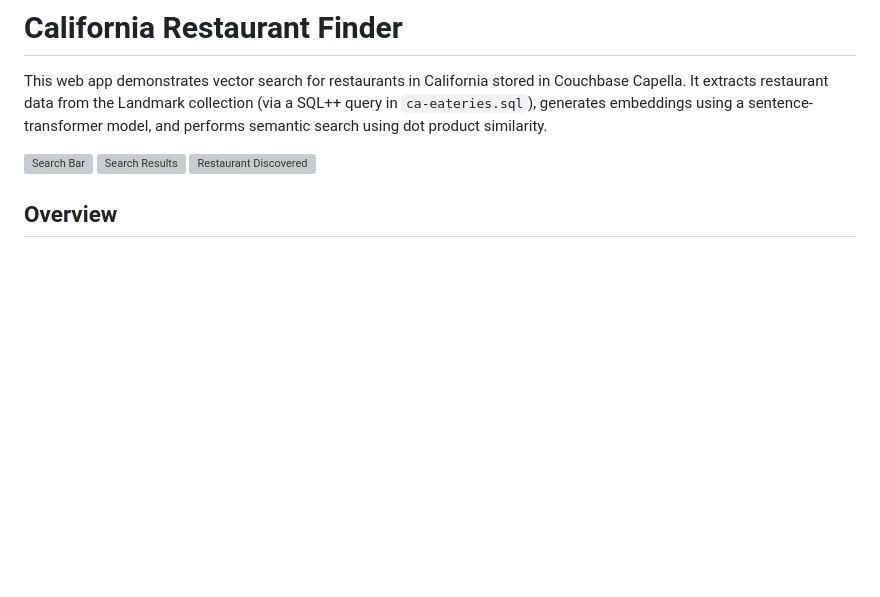
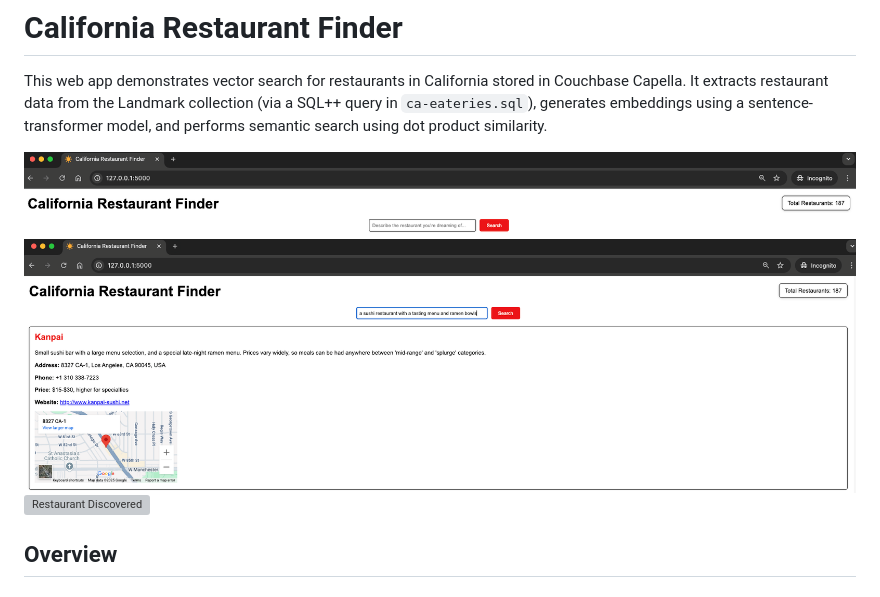
Before and after one commit to wooyakob/restaurant-vector-search, a Markdown page: README.md, the part around the change. GitHub-like rendering; blank space fills up the shorter version; grey boxes are pictures that could not be loaded.

Commit message:
fix file paths

```diff
--- a/README.md
+++ b/README.md
@@ -1,9 +1,9 @@
 # California Restaurant Finder
 This web app demonstrates vector search for restaurants in California stored in Couchbase Capella. It extracts restaurant data from the Landmark collection (via a SQL++ query in `ca-eateries.sql`), generates embeddings using a sentence-transformer model, and performs semantic search using dot product similarity.
 
-![Search Bar](restaurant-vector-search/search-bar.png)
-![Search Results](restaurant-vector-search/search-results.png)
-![Restaurant Discovered](restaurant-vector-search/restaurant-discovered.png)
+![Search Bar](search-bar.png)
+![Search Results](search-results.png)
+![Restaurant Discovered](restaurant-discovered.png)
 
 ## Overview
 ### Data Source
```
